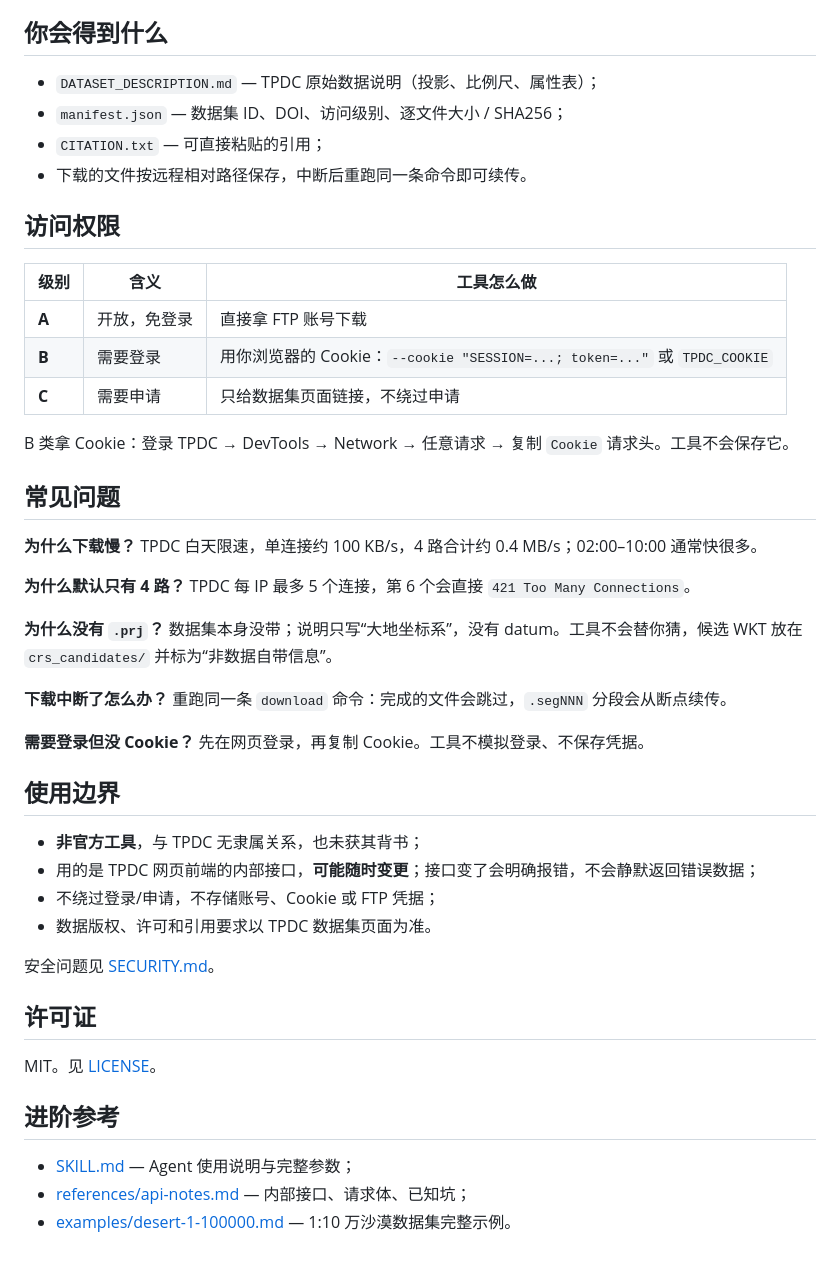
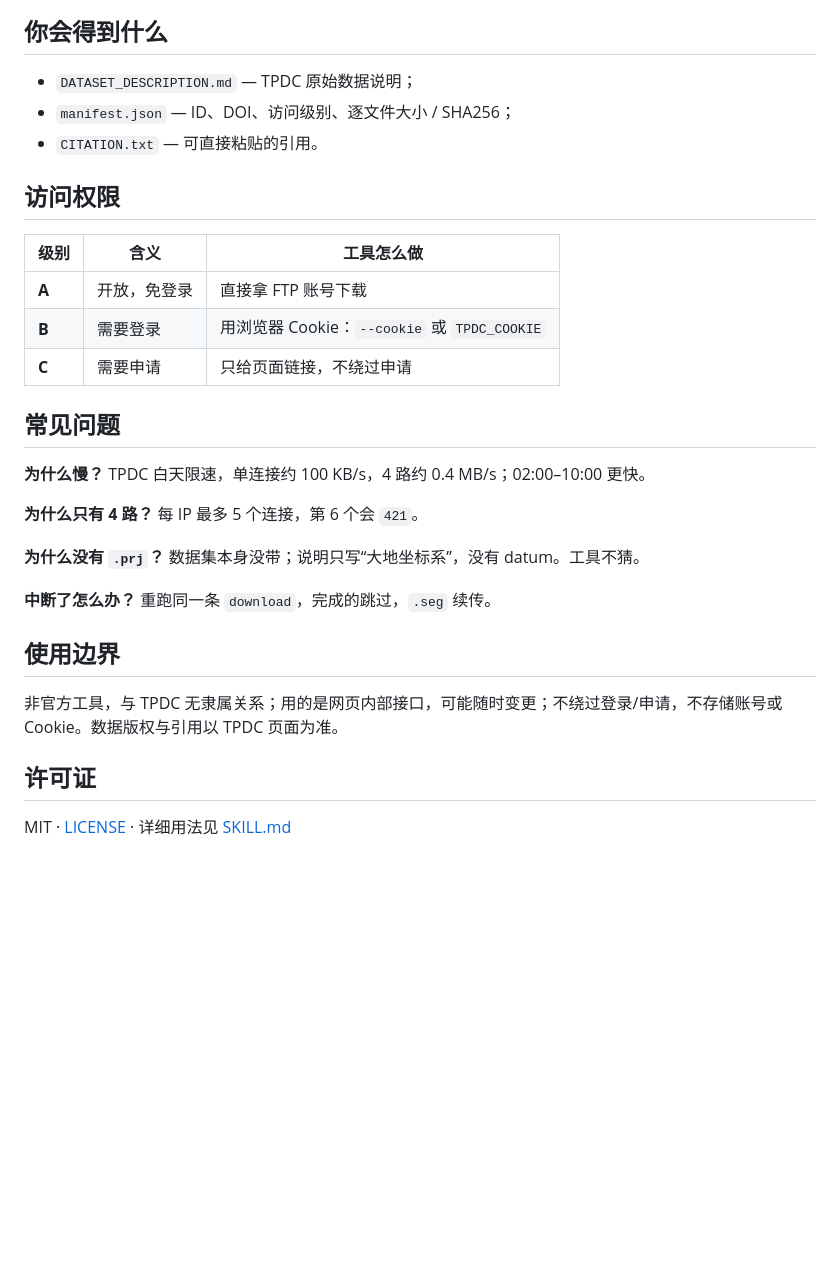
Before and after one commit to Rimagination/tpdc-fetch, a Markdown page: README.md, the part around one of its changes. Drawn GitHub-style; blank space fills up the shorter version.

```diff
--- a/README.md
+++ b/README.md
@@ -69,53 +40,32 @@ Python 3.8+，无第三方依赖。
 
 ## 你会得到什么
 
-- `DATASET_DESCRIPTION.md` — TPDC 原始数据说明（投影、比例尺、属性表）；
-- `manifest.json` — 数据集 ID、DOI、访问级别、逐文件大小 / SHA256；
-- `CITATION.txt` — 可直接粘贴的引用；
-- 下载的文件按远程相对路径保存，中断后重跑同一条命令即可续传。
+- `DATASET_DESCRIPTION.md` — TPDC 原始数据说明；
+- `manifest.json` — ID、DOI、访问级别、逐文件大小 / SHA256；
+- `CITATION.txt` — 可直接粘贴的引用。
 
 ## 访问权限
 
 | 级别 | 含义 | 工具怎么做 |
 |---|---|---|
 | **A** | 开放，免登录 | 直接拿 FTP 账号下载 |
-| **B** | 需要登录 | 用你浏览器的 Cookie：`--cookie "SESSION=...; token=..."` 或 `TPDC_COOKIE` |
-| **C** | 需要申请 | 只给数据集页面链接，不绕过申请 |
-
-B 类拿 Cookie：登录 TPDC → DevTools → Network → 任意请求 → 复制 `Cookie` 请求头。工具不会保存它。
+| **B** | 需要登录 | 用浏览器 Cookie：`--cookie` 或 `TPDC_COOKIE` |
+| **C** | 需要申请 | 只给页面链接，不绕过申请 |
 
 ## 常见问题
 
-**为什么下载慢？**
-TPDC 白天限速，单连接约 100 KB/s，4 路合计约 0.4 MB/s；02:00–10:00 通常快很多。
+**为什么慢？** TPDC 白天限速，单连接约 100 KB/s，4 路约 0.4 MB/s；02:00–10:00 更快。
 
-**为什么默认只有 4 路？**
-TPDC 每 IP 最多 5 个连接，第 6 个会直接 `421 Too Many Connections`。
+**为什么只有 4 路？** 每 IP 最多 5 个连接，第 6 个会 `421`。
 
-**为什么没有 `.prj`？**
-数据集本身没带；说明只写“大地坐标系”，没有 datum。工具不会替你猜，候选 WKT 放在 `crs_candidates/` 并标为“非数据自带信息”。
+**为什么没有 `.prj`？** 数据集本身没带；说明只写“大地坐标系”，没有 datum。工具不猜。
 
-**下载中断了怎么办？**
-重跑同一条 `download` 命令：完成的文件会跳过，`.segNNN` 分段会从断点续传。
-
-**需要登录但没 Cookie？**
-先在网页登录，再复制 Cookie。工具不模拟登录、不保存凭据。
+**中断了怎么办？** 重跑同一条 `download`，完成的跳过，`.seg` 续传。
 
 ## 使用边界
 
-- **非官方工具**，与 TPDC 无隶属关系，也未获其背书；
-- 用的是 TPDC 网页前端的内部接口，**可能随时变更**；接口变了会明确报错，不会静默返回错误数据；
-- 不绕过登录/申请，不存储账号、Cookie 或 FTP 凭据；
-- 数据版权、许可和引用要求以 TPDC 数据集页面为准。
-
-安全问题见 [SECURITY.md](SECURITY.md)。
+非官方工具，与 TPDC 无隶属关系；用的是网页内部接口，可能随时变更；不绕过登录/申请，不存储账号或 Cookie。数据版权与引用以 TPDC 页面为准。
 
 ## 许可证
 
-MIT。见 [LICENSE](LICENSE)。
-
-## 进阶参考
-
-- [SKILL.md](SKILL.md) — Agent 使用说明与完整参数；
-- [references/api-notes.md](references/api-notes.md) — 内部接口、请求体、已知坑；
-- [examples/desert-1-100000.md](examples/desert-1-100000.md) — 1:10 万沙漠数据集完整示例。
+MIT · [LICENSE](LICENSE) · 详细用法见 [SKILL.md](SKILL.md)
```
Also changed, not shown: other parts of README.md (+11 -40 lines), assets/banner.png.
